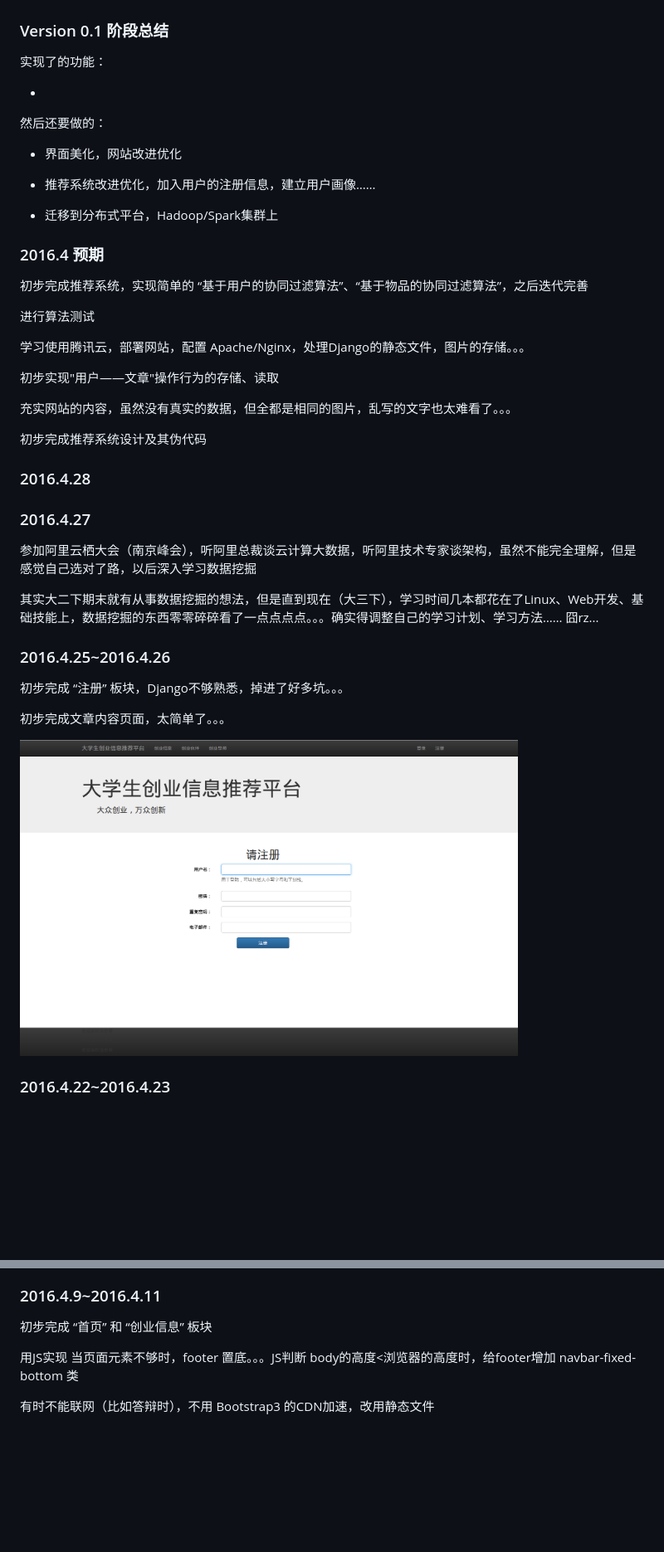
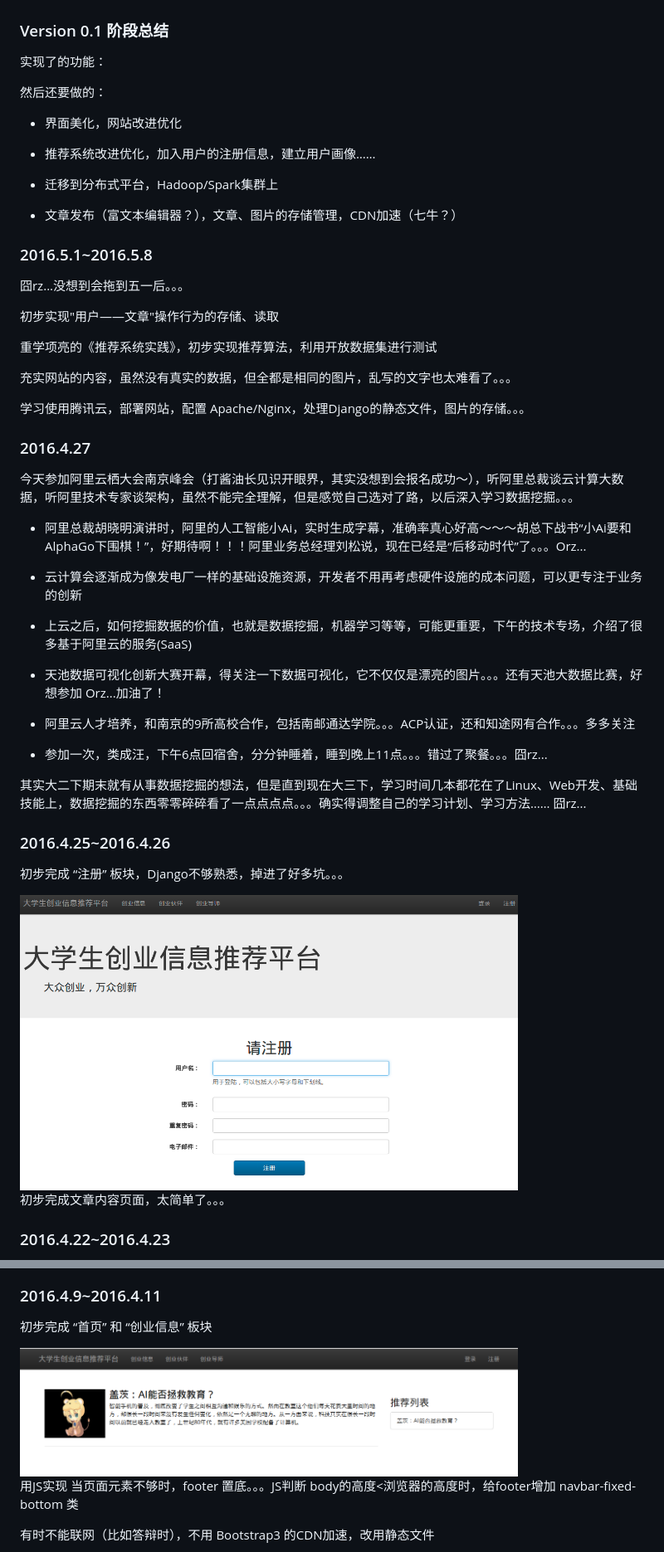
Before and after one commit to caiorngcai/RecSystem, a Markdown page: README.md, 2 parts joined by grey strips. Shown at 83% size. Drawn GitHub-style; pictures changed too: images/info.png (added), images/register.png; blank space fills up the shorter version.

```diff
--- a/README.md
+++ b/README.md
@@ -35,8 +35,6 @@
 
 实现了的功能：
 
--
-
 然后还要做的：
 
 - 界面美化，网站改进优化
@@ -45,36 +43,45 @@
 
 - 迁移到分布式平台，Hadoop/Spark集群上
 
-### 2016.4 预期
+- 文章发布（富文本编辑器？），文章、图片的存储管理，CDN加速（七牛？）
 
-初步完成推荐系统，实现简单的 “基于用户的协同过滤算法”、“基于物品的协同过滤算法”，之后迭代完善
+### 2016.5.1~2016.5.8
 
-进行算法测试
+囧rz...没想到会拖到五一后。。。
+
+初步实现"用户——文章"操作行为的存储、读取
+
+重学项亮的《推荐系统实践》，初步实现推荐算法，利用开放数据集进行测试
+
+充实网站的内容，虽然没有真实的数据，但全都是相同的图片，乱写的文字也太难看了。。。
 
 学习使用腾讯云，部署网站，配置 Apache/Nginx，处理Django的静态文件，图片的存储。。。
 
-初步实现"用户——文章"操作行为的存储、读取
-
-充实网站的内容，虽然没有真实的数据，但全都是相同的图片，乱写的文字也太难看了。。。
-
-初步完成推荐系统设计及其伪代码
-
-### 2016.4.28
-
-
 ### 2016.4.27
 
-参加阿里云栖大会（南京峰会），听阿里总裁谈云计算大数据，听阿里技术专家谈架构，虽然不能完全理解，但是感觉自己选对了路，以后深入学习数据挖掘
+今天参加阿里云栖大会南京峰会（打酱油长见识开眼界，其实没想到会报名成功～），听阿里总裁谈云计算大数据，听阿里技术专家谈架构，虽然不能完全理解，但是感觉自己选对了路，以后深入学习数据挖掘。。。
 
-其实大二下期末就有从事数据挖掘的想法，但是直到现在（大三下），学习时间几本都花在了Linux、Web开发、基础技能上，数据挖掘的东西零零碎碎看了一点点点点。。。确实得调整自己的学习计划、学习方法…… 囧rz...
+- 阿里总裁胡晓明演讲时，阿里的人工智能小Ai，实时生成字幕，准确率真心好高～～～胡总下战书“小Ai要和AlphaGo下围棋！”，好期待啊！！！阿里业务总经理刘松说，现在已经是“后移动时代”了。。。Orz...
+
+- 云计算会逐渐成为像发电厂一样的基础设施资源，开发者不用再考虑硬件设施的成本问题，可以更专注于业务的创新
+
+- 上云之后，如何挖掘数据的价值，也就是数据挖掘，机器学习等等，可能更重要，下午的技术专场，介绍了很多基于阿里云的服务(SaaS)
+
+- 天池数据可视化创新大赛开幕，得关注一下数据可视化，它不仅仅是漂亮的图片。。。还有天池大数据比赛，好想参加 Orz...加油了！
+
+- 阿里云人才培养，和南京的9所高校合作，包括南邮通达学院。。。ACP认证，还和知途网有合作。。。多多关注
+
+- 参加一次，类成汪，下午6点回宿舍，分分钟睡着，睡到晚上11点。。。错过了聚餐。。。囧rz...
+
+其实大二下期末就有从事数据挖掘的想法，但是直到现在大三下，学习时间几本都花在了Linux、Web开发、基础技能上，数据挖掘的东西零零碎碎看了一点点点点。。。确实得调整自己的学习计划、学习方法…… 囧rz...
 
 ### 2016.4.25~2016.4.26
 
 初步完成 “注册” 板块，Django不够熟悉，掉进了好多坑。。。
 
+<img src="./images/register.png" width="600" />
+
 初步完成文章内容页面，太简单了。。。
-
-<img src="./images/register.png" width="600" />
 
 ### 2016.4.22~2016.4.23
 
@@ -122,6 +131,8 @@
 ### 2016.4.9~2016.4.11
 
 初步完成 “首页” 和 “创业信息” 板块
+
+<img src="./images/info.png" width="600" />
 
 用JS实现 当页面元素不够时，footer 置底。。。JS判断 body的高度<浏览器的高度时，给footer增加 navbar-fixed-bottom 类
 
```
Also changed, not shown: other parts of README.md (+2 -0 lines), 7 other files.
